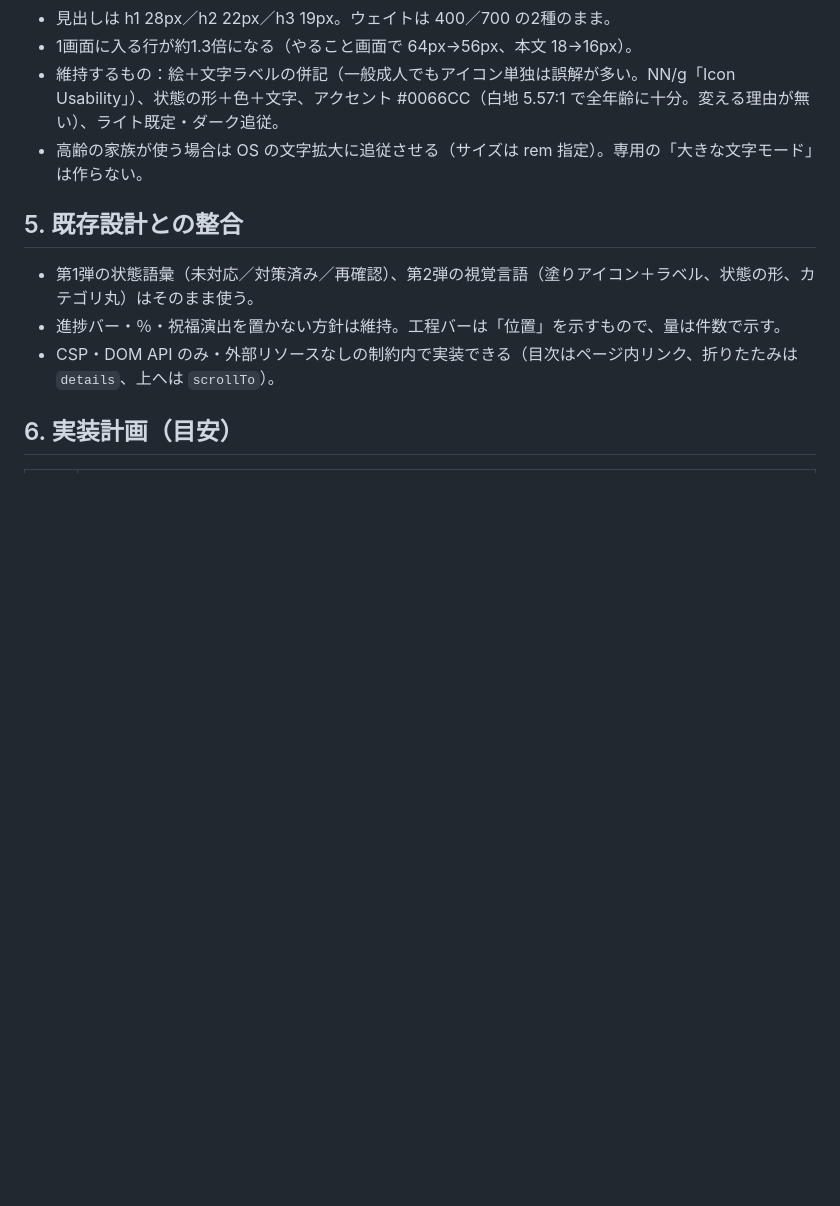
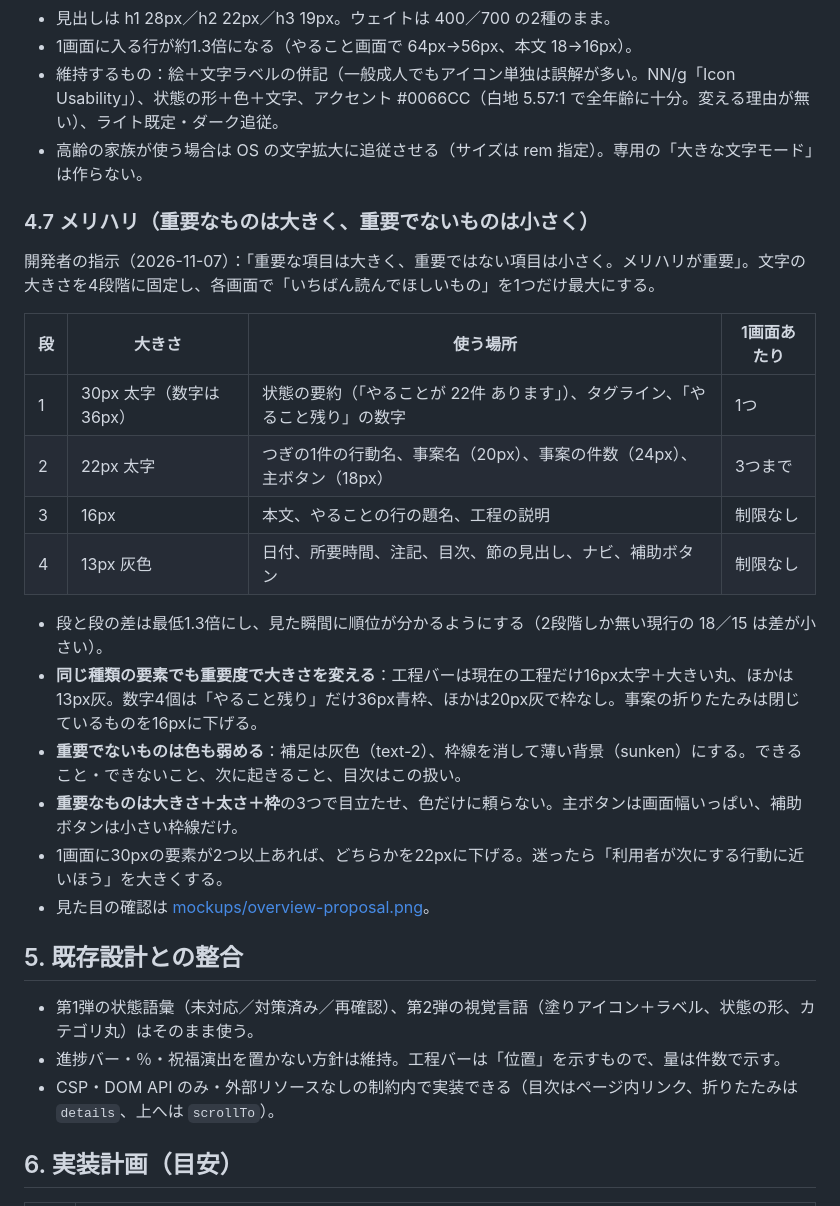
Before and after one commit to kyritk/jibun-joho-taisaku, a Markdown page: docs/ux-overview-research.md, the part around one of its changes. GitHub-like rendering; blank space fills up the shorter version.

Commit message:
docs: メリハリ（4段階の文字と強弱）の規則を第3弾の設計案と CLAUDE.md に追加、モックに反映
- 30/22/16/13 の4段階。各画面で最大は1つ、22pxは3つまで、補足は13px灰
- 工程バーは現在の工程だけ大きく、数字4個は「やること残り」だけ36px
- 重要でない要素は枠線を消して薄い背景に

Co-Authored-By: Claude Fable 5.1 <noreply@anthropic.com>

```diff
--- a/docs/ux-overview-research.md
+++ b/docs/ux-overview-research.md
@@ -132,6 +132,24 @@
 - 維持するもの：絵＋文字ラベルの併記（一般成人でもアイコン単独は誤解が多い。NN/g「Icon Usability」）、状態の形＋色＋文字、アクセント #0066CC（白地 5.57:1 で全年齢に十分。変える理由が無い）、ライト既定・ダーク追従。
 - 高齢の家族が使う場合は OS の文字拡大に追従させる（サイズは rem 指定）。専用の「大きな文字モード」は作らない。
 
+### 4.7 メリハリ（重要なものは大きく、重要でないものは小さく）
+
+開発者の指示（2026-11-07）：「重要な項目は大きく、重要ではない項目は小さく。メリハリが重要」。文字の大きさを4段階に固定し、各画面で「いちばん読んでほしいもの」を1つだけ最大にする。
+
+| 段 | 大きさ | 使う場所 | 1画面あたり |
+| --- | --- | --- | --- |
+| 1 | 30px 太字（数字は36px） | 状態の要約（「やることが 22件 あります」）、タグライン、「やること残り」の数字 | 1つ |
+| 2 | 22px 太字 | つぎの1件の行動名、事案名（20px）、事案の件数（24px）、主ボタン（18px） | 3つまで |
+| 3 | 16px | 本文、やることの行の題名、工程の説明 | 制限なし |
+| 4 | 13px 灰色 | 日付、所要時間、注記、目次、節の見出し、ナビ、補助ボタン | 制限なし |
+
+- 段と段の差は最低1.3倍にし、見た瞬間に順位が分かるようにする（2段階しか無い現行の 18／15 は差が小さい）。
+- **同じ種類の要素でも重要度で大きさを変える**：工程バーは現在の工程だけ16px太字＋大きい丸、ほかは13px灰。数字4個は「やること残り」だけ36px青枠、ほかは20px灰で枠なし。事案の折りたたみは閉じているものを16pxに下げる。
+- **重要でないものは色も弱める**：補足は灰色（text-2）、枠線を消して薄い背景（sunken）にする。できること・できないこと、次に起きること、目次はこの扱い。
+- **重要なものは大きさ＋太さ＋枠**の3つで目立たせ、色だけに頼らない。主ボタンは画面幅いっぱい、補助ボタンは小さい枠線だけ。
+- 1画面に30pxの要素が2つ以上あれば、どちらかを22pxに下げる。迷ったら「利用者が次にする行動に近いほう」を大きくする。
+- 見た目の確認は [mockups/overview-proposal.png](mockups/overview-proposal.png)。
+
 ## 5. 既存設計との整合
 
 - 第1弾の状態語彙（未対応／対策済み／再確認）、第2弾の視覚言語（塗りアイコン＋ラベル、状態の形、カテゴリ丸）はそのまま使う。
```
Also changed, not shown: other parts of docs/ux-overview-research.md (+1 -1 lines), CLAUDE.md (+1 -0 lines), docs/mockups/overview-proposal.png, 1 other file.
